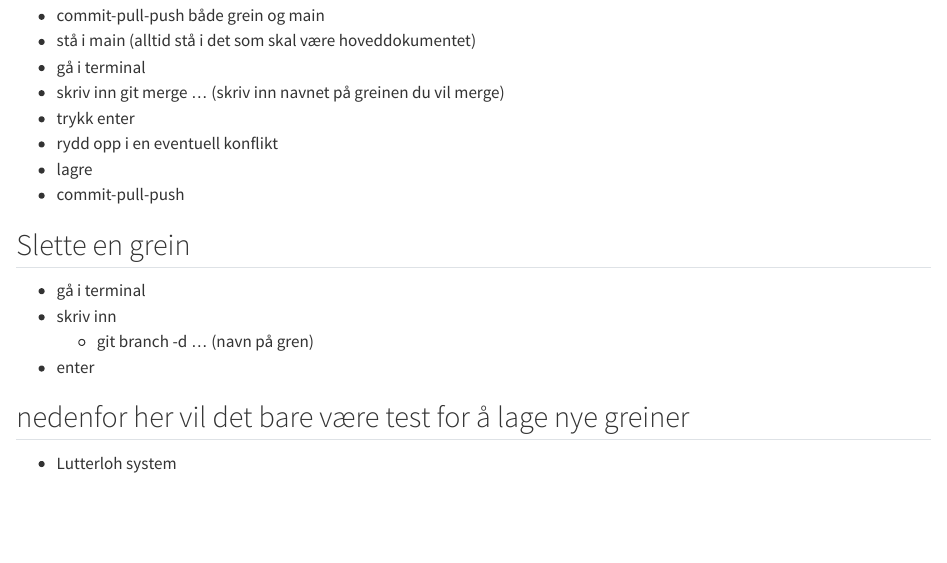
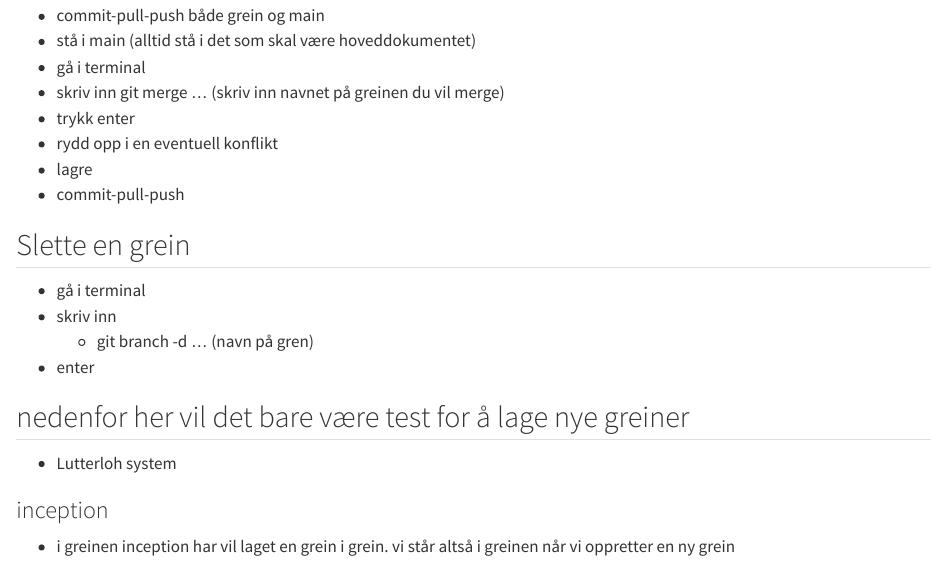
Before and after one commit to hkoj/sec_repo, a Quarto document (git_github.qmd): the page in a window 1100 px wide, from 940 px down. Rendered offline with R 4.5, knitr and Pandoc in place of Quarto, with nearby package versions.

Commit message:
lagt til incaption

```diff
--- a/git_github.qmd
+++ b/git_github.qmd
@@ -53,3 +53,7 @@ editor: visual
 ## nedenfor her vil det bare være test for å lage nye greiner
 
 -   Lutterloh system
+
+### inception
+
+-   i greinen inception har vil laget en grein i grein. vi står altså i greinen når vi oppretter en ny grein
```
